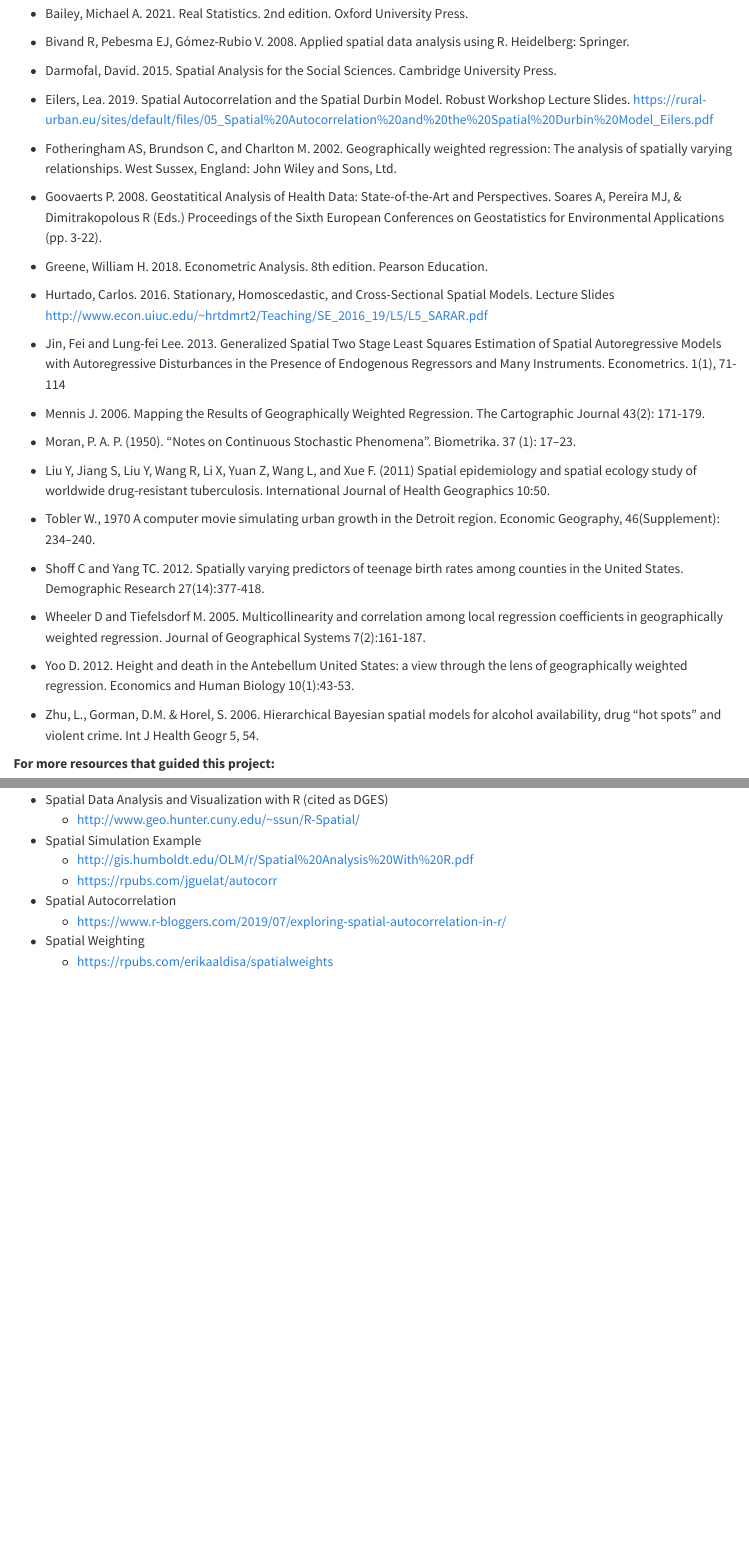
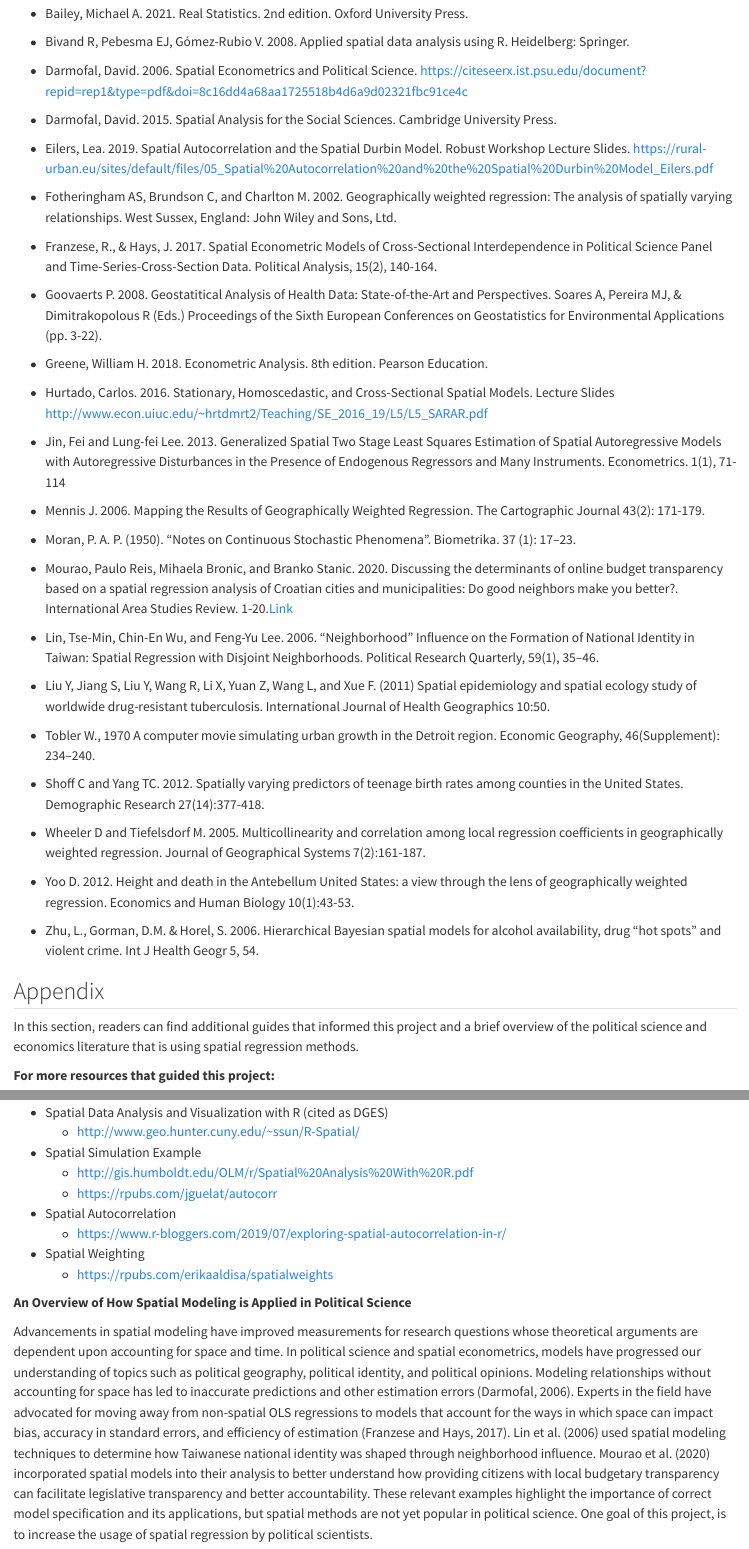
Before and after one commit to parushya/ppol670-final-book, a Quarto document (references.qmd): the page in a window 1100 px wide, from 160 px down, and a second part further down, joined at a grey line. Rendered offline with R 4.5, knitr and Pandoc in place of Quarto, with nearby package versions.

Commit message:
adding appendix to references section

```diff
--- a/references.qmd
+++ b/references.qmd
@@ -8,11 +8,15 @@
 
 - Bivand R, Pebesma EJ, Gómez-Rubio V. 2008. Applied spatial data analysis using R. Heidelberg: Springer.
 
+- Darmofal, David. 2006. Spatial Econometrics and Political Science. https://citeseerx.ist.psu.edu/document?repid=rep1&type=pdf&doi=8c16dd4a68aa1725518b4d6a9d02321fbc91ce4c
+
 - Darmofal, David. 2015. Spatial Analysis for the Social Sciences. Cambridge University Press.
 
 - Eilers, Lea. 2019. Spatial Autocorrelation and the Spatial Durbin Model. Robust Workshop Lecture Slides. https://rural-urban.eu/sites/default/files/05_Spatial%20Autocorrelation%20and%20the%20Spatial%20Durbin%20Model_Eilers.pdf
 
 - Fotheringham AS, Brundson C, and Charlton M. 2002. Geographically weighted regression: The analysis of spatially varying relationships. West Sussex, England: John Wiley and Sons, Ltd.
+
+- Franzese, R., & Hays, J. 2017. Spatial Econometric Models of Cross-Sectional Interdependence in Political Science Panel and Time-Series-Cross-Section Data. Political Analysis, 15(2), 140-164.
 
 - Goovaerts P. 2008. Geostatitical Analysis of Health Data: State-of-the-Art and Perspectives. Soares A, Pereira MJ, & Dimitrakopolous R (Eds.) Proceedings of the Sixth European Conferences on Geostatistics for Environmental Applications (pp. 3-22).
 
@@ -26,6 +30,10 @@
 
 - Moran, P. A. P. (1950). "Notes on Continuous Stochastic Phenomena". Biometrika. 37 (1): 17–23.
 
+- Mourao, Paulo Reis, Mihaela Bronic, and Branko Stanic. 2020. Discussing the determinants of online budget transparency based on a spatial regression analysis of Croatian cities and municipalities: Do good neighbors make you better?. International Area Studies Review. 1-20.[Link](https://www.researchgate.net/profile/Mihaela-Bronic/publication/338487066_Discussing_the_determinants_of_online_budget_transparency_based_on_a_spatial_regression_analysis_of_Croatian_cities_and_municipalities_Do_good_neighbours_make_you_better/links/5e186cd1a6fdcc283766702c/Discussing-the-determinants-of-online-budget-transparency-based-on-a-spatial-regression-analysis-of-Croatian-cities-and-municipalities-Do-good-neighbours-make-you-better.pdf)
+
+- Lin, Tse-Min, Chin-En Wu, and Feng-Yu Lee. 2006. “Neighborhood” Influence on the Formation of National Identity in Taiwan: Spatial Regression with Disjoint Neighborhoods. Political Research Quarterly, 59(1), 35–46.
+
 - Liu Y, Jiang S, Liu Y, Wang R, Li X, Yuan Z, Wang L, and Xue F. (2011) Spatial epidemiology and spatial ecology study of worldwide drug-resistant tuberculosis. International Journal of Health Geographics 10:50.
 
 - Tobler W., 1970 A computer movie simulating urban growth in the Detroit region. Economic Geography, 46(Supplement): 234–240.
@@ -37,6 +45,10 @@
 - Yoo D. 2012. Height and death in the Antebellum United States: a view through the lens of geographically weighted regression. Economics and Human Biology 10(1):43-53.
 
 - Zhu, L., Gorman, D.M. & Horel, S. 2006. Hierarchical Bayesian spatial models for alcohol availability, drug "hot spots" and violent crime. Int J Health Geogr 5, 54.
+
+## Appendix
+
+In this section, readers can find additional guides that informed this project and a brief overview of the political science and economics literature that is using spatial regression methods.
 
 **For more resources that guided this project:**
 
@@ -58,3 +70,7 @@
 
 - Spatial Weighting
   - https://rpubs.com/erikaaldisa/spatialweights
+
+**An Overview of How Spatial Modeling is Applied in Political Science**
+
+Advancements in spatial modeling have improved measurements for research questions whose theoretical arguments are dependent upon accounting for space and time. In political science and spatial econometrics, models have progressed our understanding of topics such as political geography, political identity, and political opinions. Modeling relationships without accounting for space has led to inaccurate predictions and other estimation errors (Darmofal, 2006). Experts in the field have advocated for moving away from non-spatial OLS regressions to models that account for the ways in which space can impact bias, accuracy in standard errors, and efficiency of estimation (Franzese and Hays, 2017). Lin et al. (2006) used spatial modeling techniques to determine how Taiwanese national identity was shaped through neighborhood influence. Mourao et al. (2020) incorporated spatial models into their analysis to better understand how providing citizens with local budgetary transparency can facilitate legislative transparency and better accountability. These relevant examples highlight the importance of correct model specification and its applications, but spatial methods are not yet popular in political science. One goal of this project, is to increase the usage of spatial regression by political scientists.
```
Also changed, not shown: chapter4.qmd (+1 -1 lines).
